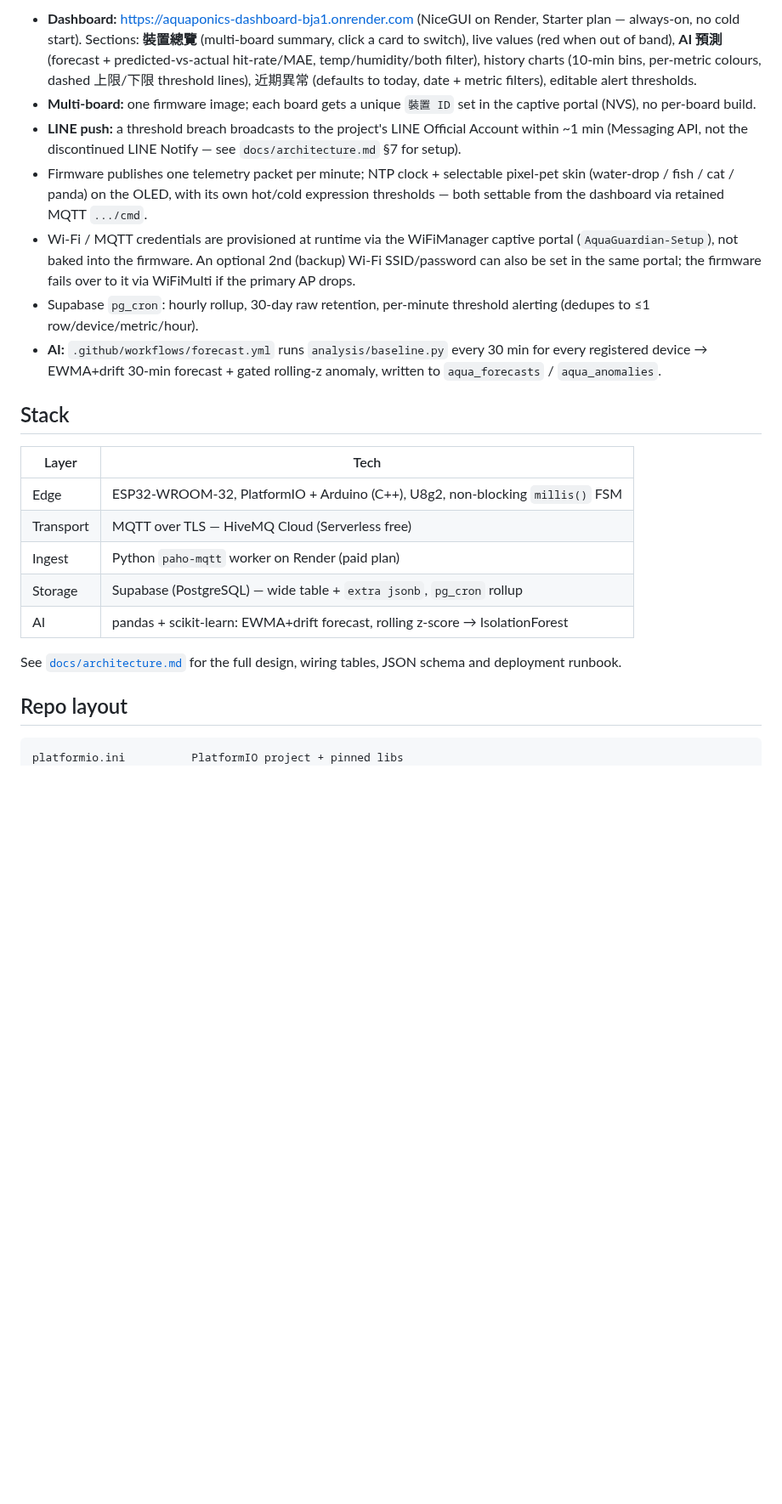
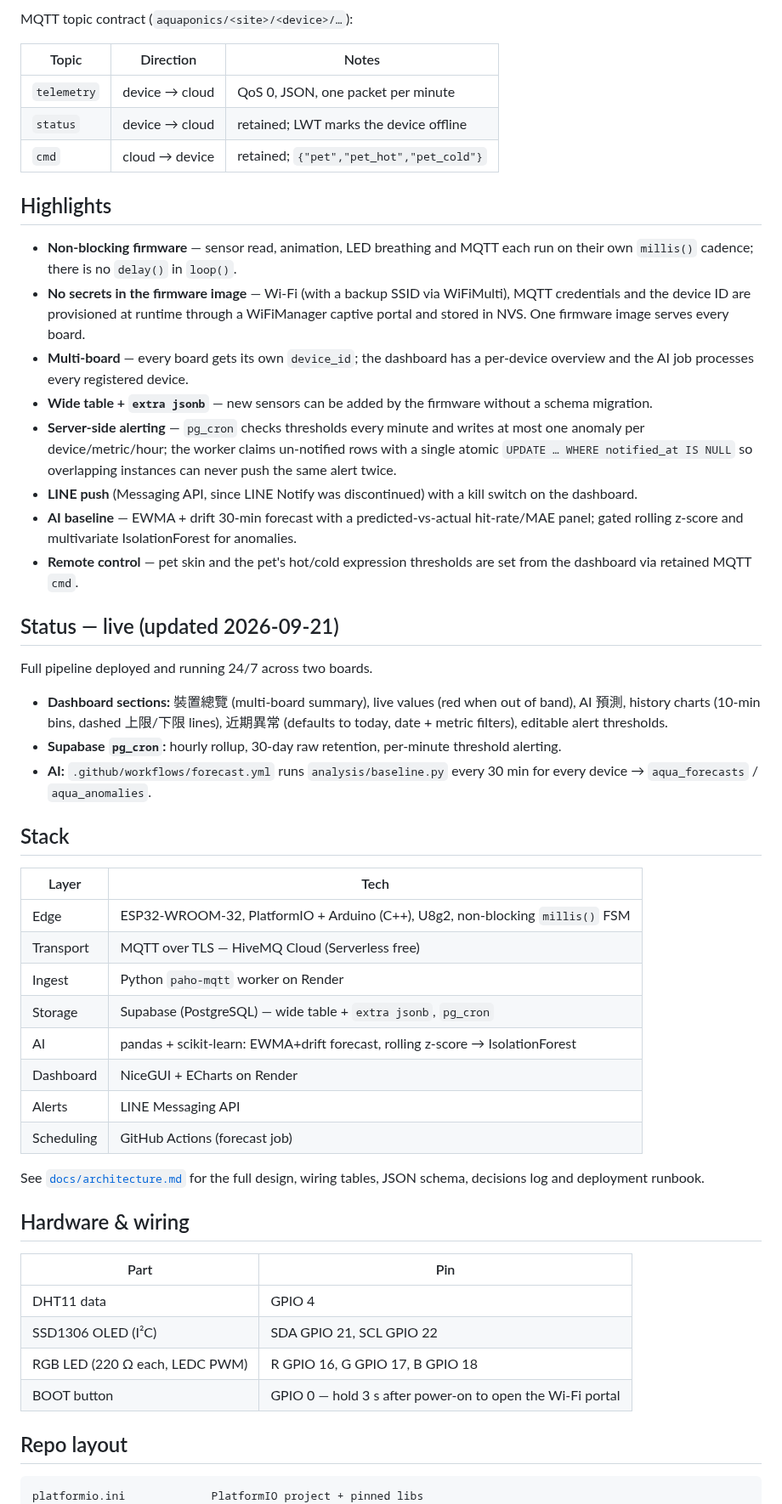
Before and after one commit to Bonny-sun/esp32_1, a Markdown page: README.md, the part around one of its changes. Shown at 85% size. Rendered like a GitHub page; blank space fills up the shorter version.

Commit message:
README: Mermaid architecture, dashboard screenshot, highlights, wiring table
Co-Authored-By: Claude Sonnet 5 <noreply@anthropic.com>

````diff
--- a/README.md
+++ b/README.md
@@ -18,20 +56,47 @@ Full pipeline deployed and running 24/7, now across **multiple boards**:
 
-- **Dashboard:** https://aquaponics-dashboard-bja1.onrender.com (NiceGUI on Render, Starter plan — always-on, no cold start). Sections: **裝置總覽** (multi-board summary, click a card to switch), live values (red when out of band), **AI 預測** (forecast + predicted-vs-actual hit-rate/MAE, temp/humidity/both filter), history charts (10-min bins, per-metric colours, dashed 上限/下限 threshold lines), 近期異常 (defaults to today, date + metric filters), editable alert thresholds.
-- **Multi-board:** one firmware image; each board gets a unique `裝置 ID` set in the captive portal (NVS), no per-board build.
-- **LINE push:** a threshold breach broadcasts to the project's LINE Official Account within ~1 min (Messaging API, not the discontinued LINE Notify — see `docs/architecture.md` §7 for setup).
-- Firmware publishes one telemetry packet per minute; NTP clock + selectable
-  pixel-pet skin (water-drop / fish / cat / panda) on the OLED, with its own
-  hot/cold expression thresholds — both settable from the dashboard via
-  retained MQTT `.../cmd`.
-- Wi-Fi / MQTT credentials are provisioned at runtime via the WiFiManager
-  captive portal (`AquaGuardian-Setup`), not baked into the firmware. An
-  optional 2nd (backup) Wi-Fi SSID/password can also be set in the same
-  portal; the firmware fails over to it via WiFiMulti if the primary AP drops.
-- Supabase `pg_cron`: hourly rollup, 30-day raw retention, per-minute
-  threshold alerting (dedupes to ≤1 row/device/metric/hour).
+MQTT topic contract (`aquaponics/<site>/<device>/…`):
+
+| Topic | Direction | Notes |
+|---|---|---|
+| `telemetry` | device → cloud | QoS 0, JSON, one packet per minute |
+| `status` | device → cloud | retained; LWT marks the device offline |
+| `cmd` | cloud → device | retained; `{"pet","pet_hot","pet_cold"}` |
+
+## Highlights
+
+- **Non-blocking firmware** — sensor read, animation, LED breathing and MQTT
+  each run on their own `millis()` cadence; there is no `delay()` in `loop()`.
+- **No secrets in the firmware image** — Wi-Fi (with a backup SSID via
+  WiFiMulti), MQTT credentials and the device ID are provisioned at runtime
+  through a WiFiManager captive portal and stored in NVS. One firmware image
+  serves every board.
+- **Multi-board** — every board gets its own `device_id`; the dashboard has a
+  per-device overview and the AI job processes every registered device.
+- **Wide table + `extra jsonb`** — new sensors can be added by the firmware
+  without a schema migration.
+- **Server-side alerting** — `pg_cron` checks thresholds every minute and
+  writes at most one anomaly per device/metric/hour; the worker claims
+  un-notified rows with a single atomic `UPDATE … WHERE notified_at IS NULL`
+  so overlapping instances can never push the same alert twice.
+- **LINE push** (Messaging API, since LINE Notify was discontinued) with a
+  kill switch on the dashboard.
+- **AI baseline** — EWMA + drift 30-min forecast with a predicted-vs-actual
+  hit-rate/MAE panel; gated rolling z-score and multivariate IsolationForest
+  for anomalies.
+- **Remote control** — pet skin and the pet's hot/cold expression thresholds
+  are set from the dashboard via retained MQTT `cmd`.
+
+## Status — live (updated 2026-09-21)
+
+Full pipeline deployed and running 24/7 across two boards.
+
+- **Dashboard sections:** 裝置總覽 (multi-board summary), live values (red when
+  out of band), AI 預測, history charts (10-min bins, dashed 上限/下限 lines),
+  近期異常 (defaults to today, date + metric filters), editable alert thresholds.
+- **Supabase `pg_cron`:** hourly rollup, 30-day raw retention, per-minute
+  threshold alerting.
 - **AI:** `.github/workflows/forecast.yml` runs `analysis/baseline.py` every
-  30 min for every registered device → EWMA+drift 30-min forecast + gated
-  rolling-z anomaly, written to `aqua_forecasts` / `aqua_anomalies`.
+  30 min for every device → `aqua_forecasts` / `aqua_anomalies`.
 
 ## Stack
 
@@ -39,15 +104,27 @@ Full pipeline deployed and running 24/7, now across **multiple boards**:
 |---|---|
 | Edge | ESP32-WROOM-32, PlatformIO + Arduino (C++), U8g2, non-blocking `millis()` FSM |
 | Transport | MQTT over TLS — HiveMQ Cloud (Serverless free) |
-| Ingest | Python `paho-mqtt` worker on Render (paid plan) |
-| Storage | Supabase (PostgreSQL) — wide table + `extra jsonb`, `pg_cron` rollup |
+| Ingest | Python `paho-mqtt` worker on Render |
+| Storage | Supabase (PostgreSQL) — wide table + `extra jsonb`, `pg_cron` |
 | AI | pandas + scikit-learn: EWMA+drift forecast, rolling z-score → IsolationForest |
+| Dashboard | NiceGUI + ECharts on Render |
+| Alerts | LINE Messaging API |
+| Scheduling | GitHub Actions (forecast job) |
 
 See [`docs/architecture.md`](docs/architecture.md) for the full design, wiring
-tables, JSON schema and deployment runbook.
+tables, JSON schema, decisions log and deployment runbook.
+
+## Hardware & wiring
+
+| Part | Pin |
+|---|---|
+| DHT11 data | GPIO 4 |
+| SSD1306 OLED (I²C) | SDA GPIO 21, SCL GPIO 22 |
+| RGB LED (220 Ω each, LEDC PWM) | R GPIO 16, G GPIO 17, B GPIO 18 |
+| BOOT button | GPIO 0 — hold 3 s after power-on to open the Wi-Fi portal |
 
 ## Repo layout
 
 ```
-platformio.ini          PlatformIO project + pinned libs
+platformio.ini             PlatformIO project + pinned libs
 include/secrets.h.example  copy -> include/secrets.h (gitignored)
````
Also changed, not shown: other parts of README.md (+72 -30 lines), docs/images/dashboard-desktop.png (added).
